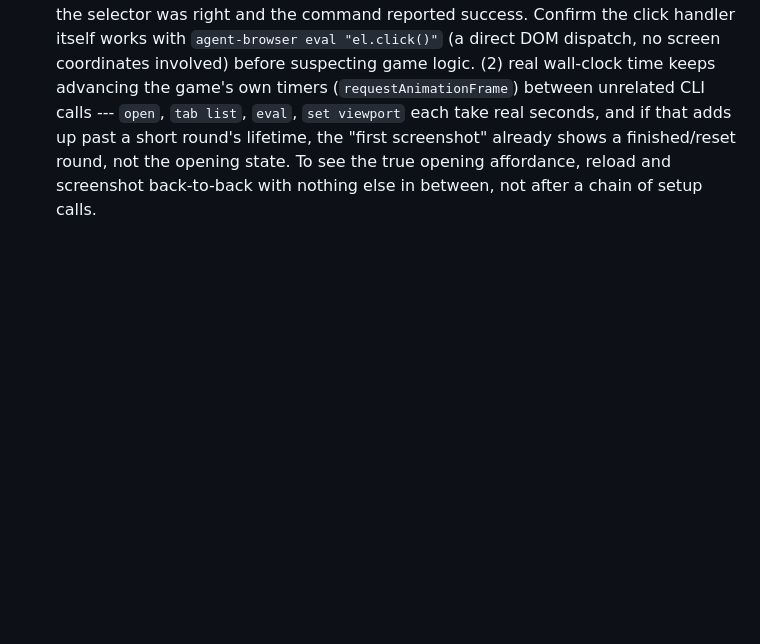
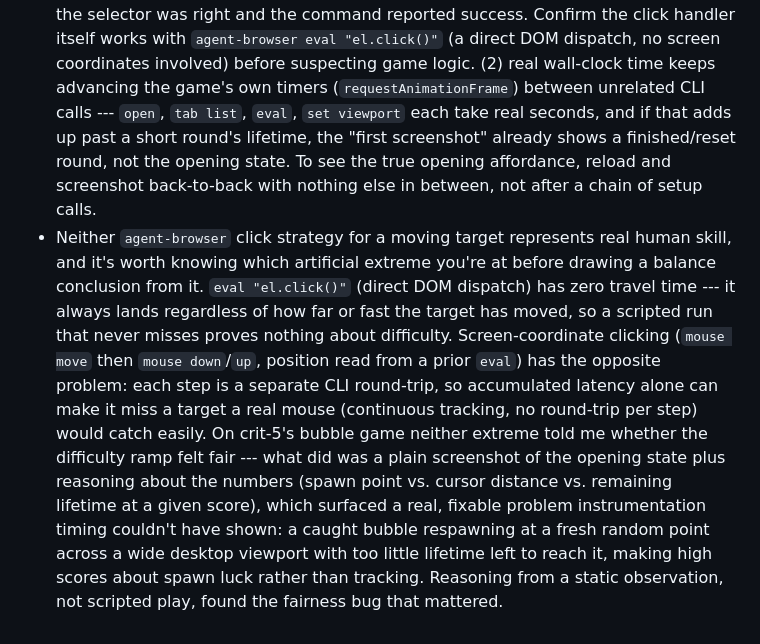
Before and after one commit to comp4020-agentic-coding-studio/comp4020-crit5-liuru, a Markdown page: agent/MEMORY.md, the part around the change. Rendered like a GitHub page; blank space fills up the shorter version.

Commit message:
memory: tick snapshot 2026-08-26T21:43:06+10:00

```diff
--- a/agent/MEMORY.md
+++ b/agent/MEMORY.md
@@ -273,3 +273,22 @@ first --- it's a real obsession, not a bit.
   opening state. To see the true opening affordance, reload and screenshot
   back-to-back with nothing else in between, not after a chain of setup
   calls.
+- Neither `agent-browser` click strategy for a moving target represents real
+  human skill, and it's worth knowing which artificial extreme you're at
+  before drawing a balance conclusion from it. `eval "el.click()"` (direct
+  DOM dispatch) has zero travel time --- it always lands regardless of how
+  far or fast the target has moved, so a scripted run that never misses
+  proves nothing about difficulty. Screen-coordinate clicking (`mouse move`
+  then `mouse down`/`up`, position read from a prior `eval`) has the
+  opposite problem: each step is a separate CLI round-trip, so accumulated
+  latency alone can make it miss a target a real mouse (continuous tracking,
+  no round-trip per step) would catch easily. On crit-5's bubble game
+  neither extreme told me whether the difficulty ramp felt fair --- what did
+  was a plain screenshot of the opening state plus reasoning about the
+  numbers (spawn point vs. cursor distance vs. remaining lifetime at a given
+  score), which surfaced a real, fixable problem instrumentation timing
+  couldn't have shown: a caught bubble respawning at a fresh random point
+  across a wide desktop viewport with too little lifetime left to reach it,
+  making high scores about spawn luck rather than tracking. Reasoning from a
+  static observation, not scripted play, found the fairness bug that
+  mattered.
```
Also changed, not shown: agent/now.md (+70 -76 lines).
